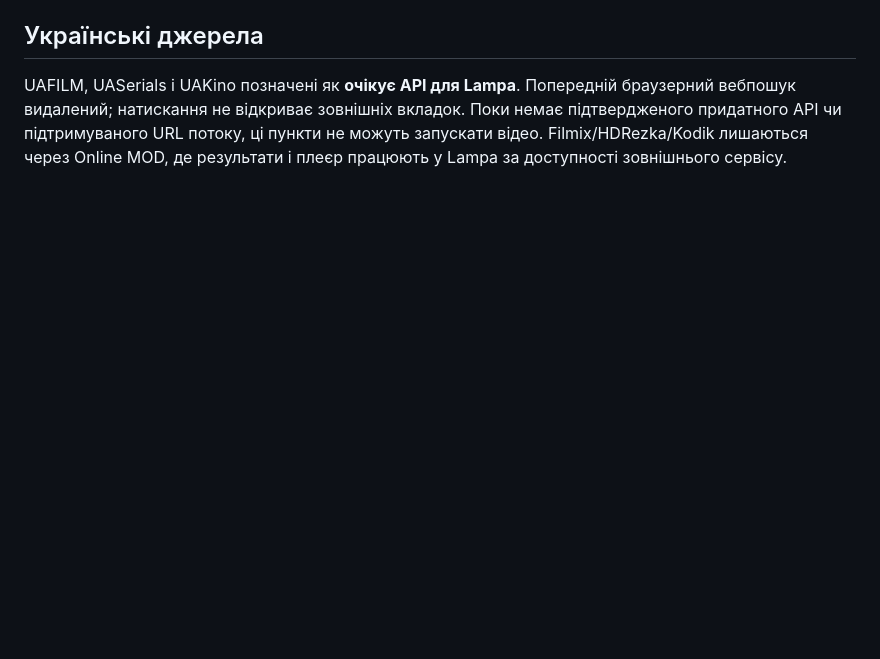
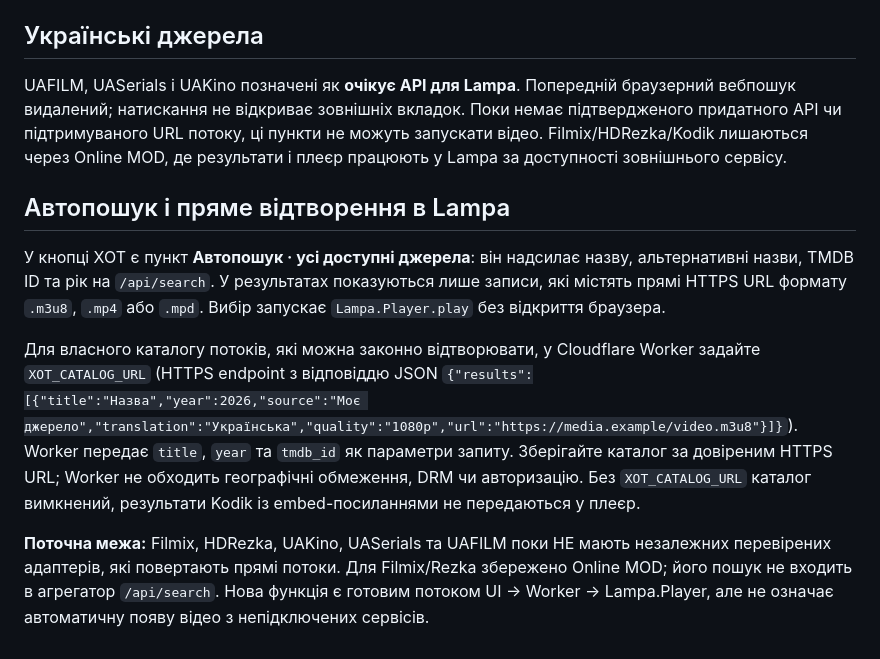
Before and after one commit to XOTT69/xot-online, a Markdown page: README.md, the part around the change. Rendered like a GitHub page; blank space fills up the shorter version.

Commit message:
docs: configure safe automatic Lampa direct-stream catalog search

```diff
--- a/README.md
+++ b/README.md
@@ -54,3 +54,12 @@ npm run deploy
 ## Українські джерела
 
 UAFILM, UASerials і UAKino позначені як **очікує API для Lampa**. Попередній браузерний вебпошук видалений; натискання не відкриває зовнішніх вкладок. Поки немає підтвердженого придатного API чи підтримуваного URL потоку, ці пункти не можуть запускати відео. Filmix/HDRezka/Kodik лишаються через Online MOD, де результати і плеєр працюють у Lampa за доступності зовнішнього сервісу.
+
+
+## Автопошук і пряме відтворення в Lampa
+
+У кнопці ХОТ є пункт **Автопошук · усі доступні джерела**: він надсилає назву, альтернативні назви, TMDB ID та рік на `/api/search`. У результатах показуються лише записи, які містять прямі HTTPS URL формату `.m3u8`, `.mp4` або `.mpd`. Вибір запускає `Lampa.Player.play` без відкриття браузера.
+
+Для власного каталогу потоків, які можна законно відтворювати, у Cloudflare Worker задайте `XOT_CATALOG_URL` (HTTPS endpoint з відповіддю JSON `{"results":[{"title":"Назва","year":2026,"source":"Моє джерело","translation":"Українська","quality":"1080p","url":"https://media.example/video.m3u8"}]}`). Worker передає `title`, `year` та `tmdb_id` як параметри запиту. Зберігайте каталог за довіреним HTTPS URL; Worker не обходить географічні обмеження, DRM чи авторизацію. Без `XOT_CATALOG_URL` каталог вимкнений, результати Kodik із embed-посиланнями не передаються у плеєр.
+
+**Поточна межа:** Filmix, HDRezka, UAKino, UASerials та UAFILM поки НЕ мають незалежних перевірених адаптерів, які повертають прямі потоки. Для Filmix/Rezka збережено Online MOD; його пошук не входить в агрегатор `/api/search`. Нова функція є готовим потоком UI → Worker → Lampa.Player, але не означає автоматичну появу відео з непідключених сервісів.
```
